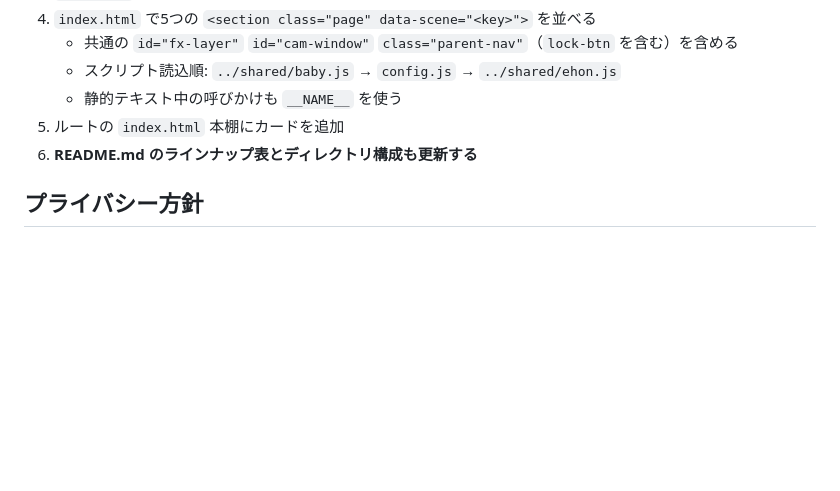
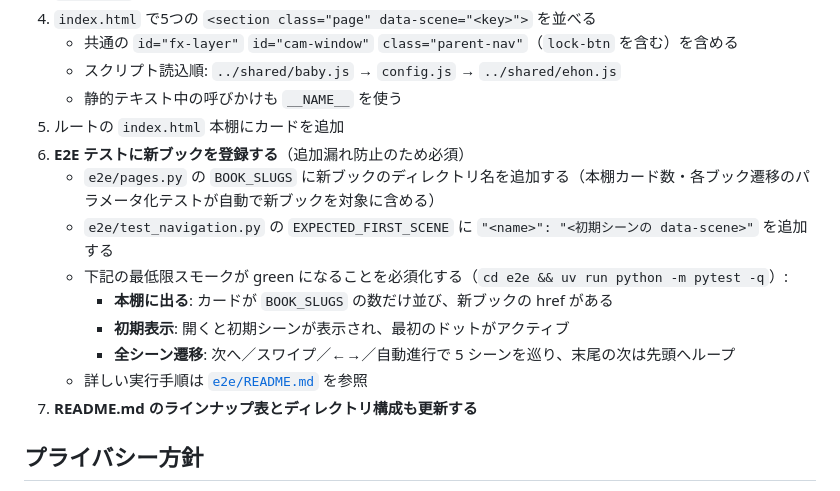
Before and after one commit to yk0817/baby-ehon, a Markdown page: README.md, the part around the change. Drawn GitHub-style; blank space fills up the shorter version.

Commit message:
docs: 新ブック追加手順に E2E 登録ステップを追加（#60）
BOOK_SLUGS / EXPECTED_FIRST_SCENE への登録と最低限スモーク（本棚表示・初期表示・全シーン遷移）の必須化を明記し、新ブック追加時の E2E 漏れを防ぐ。

```diff
--- a/README.md
+++ b/README.md
@@ -90,7 +90,15 @@ baby-ehon/
    - スクリプト読込順: `../shared/baby.js` → `config.js` → `../shared/ehon.js`
    - 静的テキスト中の呼びかけも `__NAME__` を使う
 5. ルートの `index.html` 本棚にカードを追加
-6. **README.md のラインナップ表とディレクトリ構成も更新する**
+6. **E2E テストに新ブックを登録する**（追加漏れ防止のため必須）
+   - `e2e/pages.py` の `BOOK_SLUGS` に新ブックのディレクトリ名を追加する（本棚カード数・各ブック遷移のパラメータ化テストが自動で新ブックを対象に含める）
+   - `e2e/test_navigation.py` の `EXPECTED_FIRST_SCENE` に `"<name>": "<初期シーンの data-scene>"` を追加する
+   - 下記の最低限スモークが green になることを必須化する（`cd e2e && uv run python -m pytest -q`）:
+     - **本棚に出る**: カードが `BOOK_SLUGS` の数だけ並び、新ブックの href がある
+     - **初期表示**: 開くと初期シーンが表示され、最初のドットがアクティブ
+     - **全シーン遷移**: 次へ／スワイプ／←→／自動進行で 5 シーンを巡り、末尾の次は先頭へループ
+   - 詳しい実行手順は [`e2e/README.md`](e2e/README.md) を参照
+7. **README.md のラインナップ表とディレクトリ構成も更新する**
 
 ## プライバシー方針
 
```
